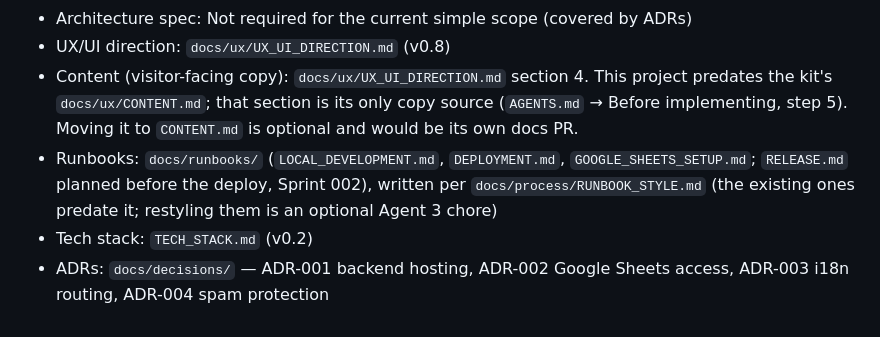
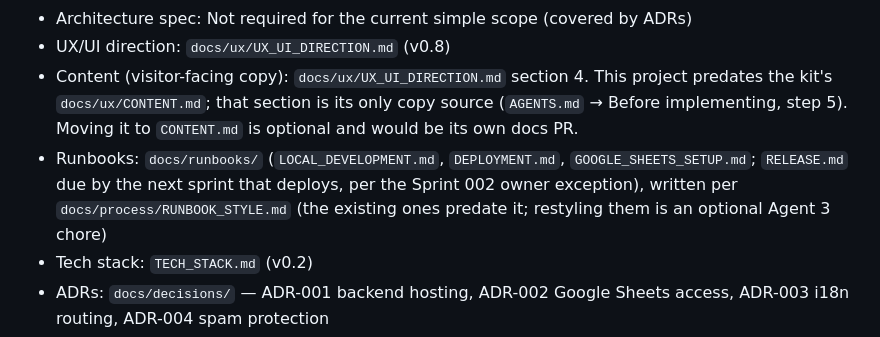
Before and after one commit to Raulc87/gaby-main-page, a Markdown page: PROJECT_CONTEXT.md, the part around the change. Rendered like a GitHub page.

```diff
--- a/PROJECT_CONTEXT.md
+++ b/PROJECT_CONTEXT.md
@@ -16,7 +16,7 @@
 - Architecture spec: Not required for the current simple scope (covered by ADRs)
 - UX/UI direction: `docs/ux/UX_UI_DIRECTION.md` (v0.8)
 - Content (visitor-facing copy): `docs/ux/UX_UI_DIRECTION.md` section 4. This project predates the kit's `docs/ux/CONTENT.md`; that section is its only copy source (`AGENTS.md` → Before implementing, step 5). Moving it to `CONTENT.md` is optional and would be its own docs PR.
-- Runbooks: `docs/runbooks/` (`LOCAL_DEVELOPMENT.md`, `DEPLOYMENT.md`, `GOOGLE_SHEETS_SETUP.md`; `RELEASE.md` planned before the deploy, Sprint 002), written per `docs/process/RUNBOOK_STYLE.md` (the existing ones predate it; restyling them is an optional Agent 3 chore)
+- Runbooks: `docs/runbooks/` (`LOCAL_DEVELOPMENT.md`, `DEPLOYMENT.md`, `GOOGLE_SHEETS_SETUP.md`; `RELEASE.md` due by the next sprint that deploys, per the Sprint 002 owner exception), written per `docs/process/RUNBOOK_STYLE.md` (the existing ones predate it; restyling them is an optional Agent 3 chore)
 - Tech stack: `TECH_STACK.md` (v0.2)
 - ADRs: `docs/decisions/` — ADR-001 backend hosting, ADR-002 Google Sheets access, ADR-003 i18n routing, ADR-004 spam protection
 - Implementation plan: `docs/plans/IMPLEMENTATION_PLAN.md` (v0.4)
```
Also changed, not shown: docs/checklists/SPRINT_READINESS_CHECKLIST.md (+1 -1 lines), docs/sprints/SPRINT_002.md (+6 -6 lines).
